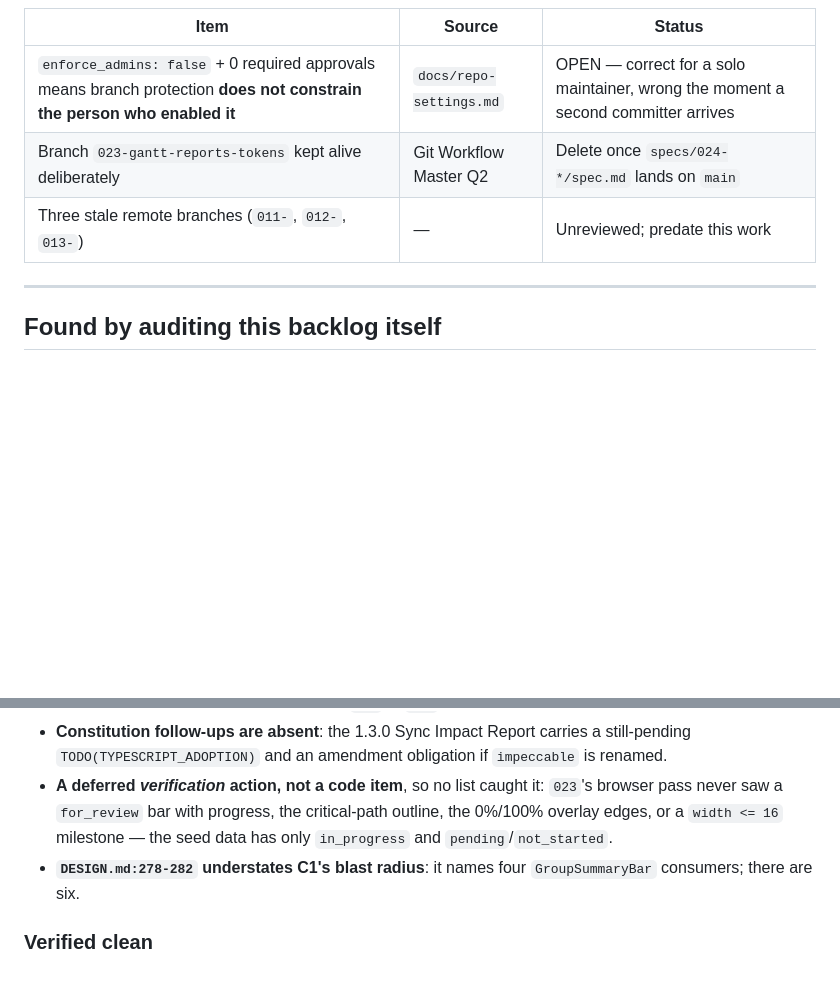
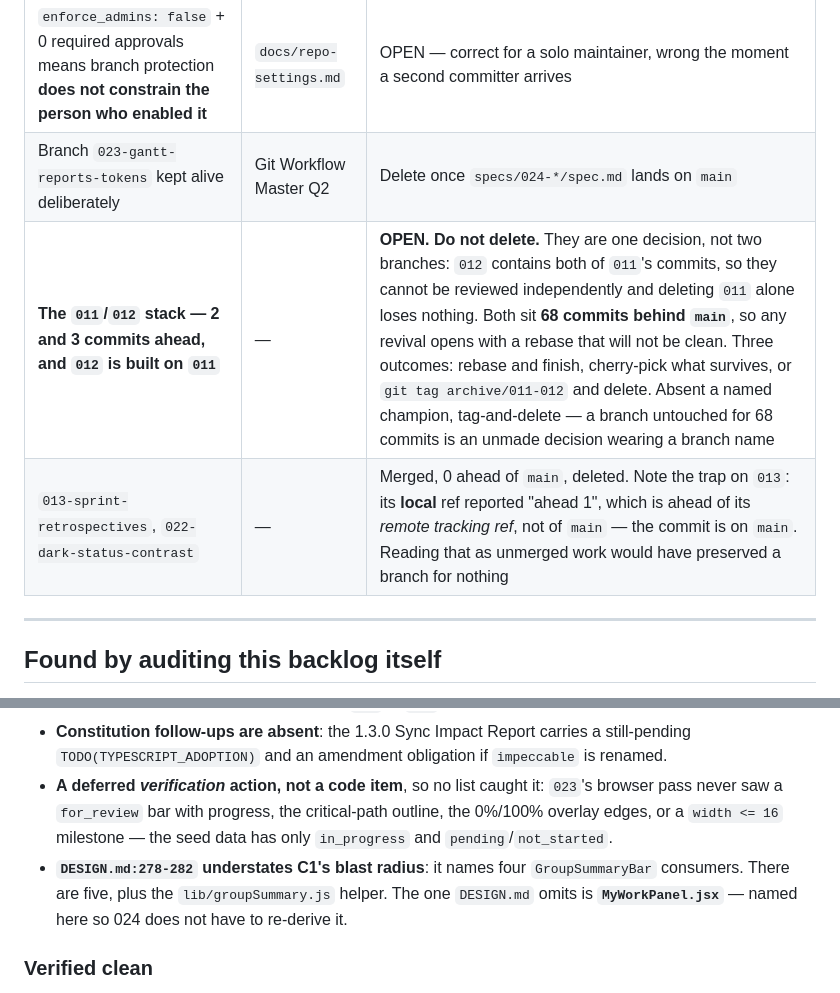
Before and after one commit to iamrgalisanao/itrack, a Markdown page: docs/outstanding-work.md, 2 parts joined by grey strips. Rendered like a GitHub page; blank space fills up the shorter version.

Commit message:
Fix the branch row that contradicted this file's own corrections
The Repository table still said "Three stale remote branches (011, 012,
013) -- unreviewed; predate this work" while the corrections section
eighty lines below said 011 and 012 carry unmerged work and must not be
deleted. A reader who consults the table and stops is told the wrong
thing by the very file written to stop that happening.

Corrected, and with the fact that reframes them: 012 is built on 011 --
it contains both of 011's commits -- so they are one decision, not two
branches. They cannot be reviewed independently, deleting 011 alone loses
nothing, and both sit 68 commits behind main, so any revival opens with a
rebase that will not be clean.

Also records the trap on 013: its local ref reported "ahead 1", which is
ahead of its remote tracking ref, not of main. The commit is on main.
Reading that as unmerged work would have preserved a branch for nothing,
which is the same misreading in the opposite direction.

And names MyWorkPanel.jsx as the GroupSummaryBar consumer DESIGN.md
omits, so 024 does not re-derive it. The earlier "six consumers" was five
consumers plus a helper.

Co-Authored-By: Claude Opus 5 <noreply@anthropic.com>

```diff
--- a/docs/outstanding-work.md
+++ b/docs/outstanding-work.md
@@ -70,7 +70,8 @@ implementations were written and validated during the review.
 |---|---|---|
 | `enforce_admins: false` + 0 required approvals means branch protection **does not constrain the person who enabled it** | `docs/repo-settings.md` | OPEN — correct for a solo maintainer, wrong the moment a second committer arrives |
 | Branch `023-gantt-reports-tokens` kept alive deliberately | Git Workflow Master Q2 | Delete once `specs/024-*/spec.md` lands on `main` |
-| Three stale remote branches (`011-`, `012-`, `013-`) | — | Unreviewed; predate this work |
+| **The `011`/`012` stack — 2 and 3 commits ahead, and `012` is built on `011`** | — | **OPEN. Do not delete.** They are one decision, not two branches: `012` contains both of `011`'s commits, so they cannot be reviewed independently and deleting `011` alone loses nothing. Both sit **68 commits behind `main`**, so any revival opens with a rebase that will not be clean. Three outcomes: rebase and finish, cherry-pick what survives, or `git tag archive/011-012` and delete. Absent a named champion, tag-and-delete — a branch untouched for 68 commits is an unmade decision wearing a branch name |
+| `013-sprint-retrospectives`, `022-dark-status-contrast` | — | Merged, 0 ahead of `main`, deleted. Note the trap on `013`: its **local** ref reported "ahead 1", which is ahead of its *remote tracking ref*, not of `main` — the commit is on `main`. Reading that as unmerged work would have preserved a branch for nothing |
 
 ---
 
@@ -133,8 +134,9 @@ conversion as needing its own spec.
 - **A deferred *verification* action, not a code item**, so no list caught it: `023`'s browser pass
   never saw a `for_review` bar with progress, the critical-path outline, the 0%/100% overlay edges,
   or a `width <= 16` milestone — the seed data has only `in_progress` and `pending`/`not_started`.
-- **`DESIGN.md:278-282` understates C1's blast radius**: it names four `GroupSummaryBar` consumers;
-  there are six.
+- **`DESIGN.md:278-282` understates C1's blast radius**: it names four `GroupSummaryBar` consumers.
+  There are five, plus the `lib/groupSummary.js` helper. The one `DESIGN.md` omits is
+  **`MyWorkPanel.jsx`** — named here so 024 does not have to re-derive it.
 
 ### Verified clean
 
```
